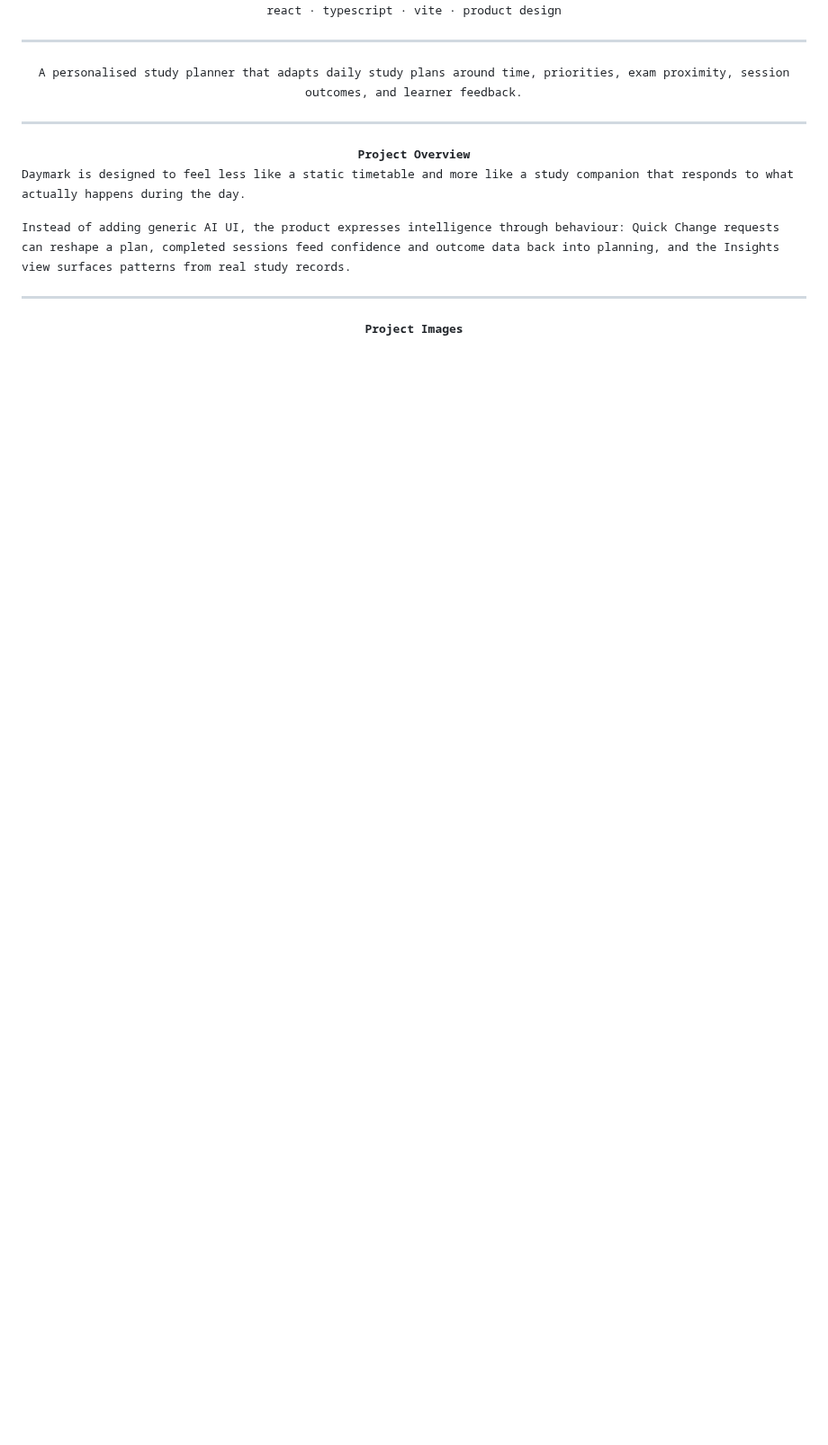
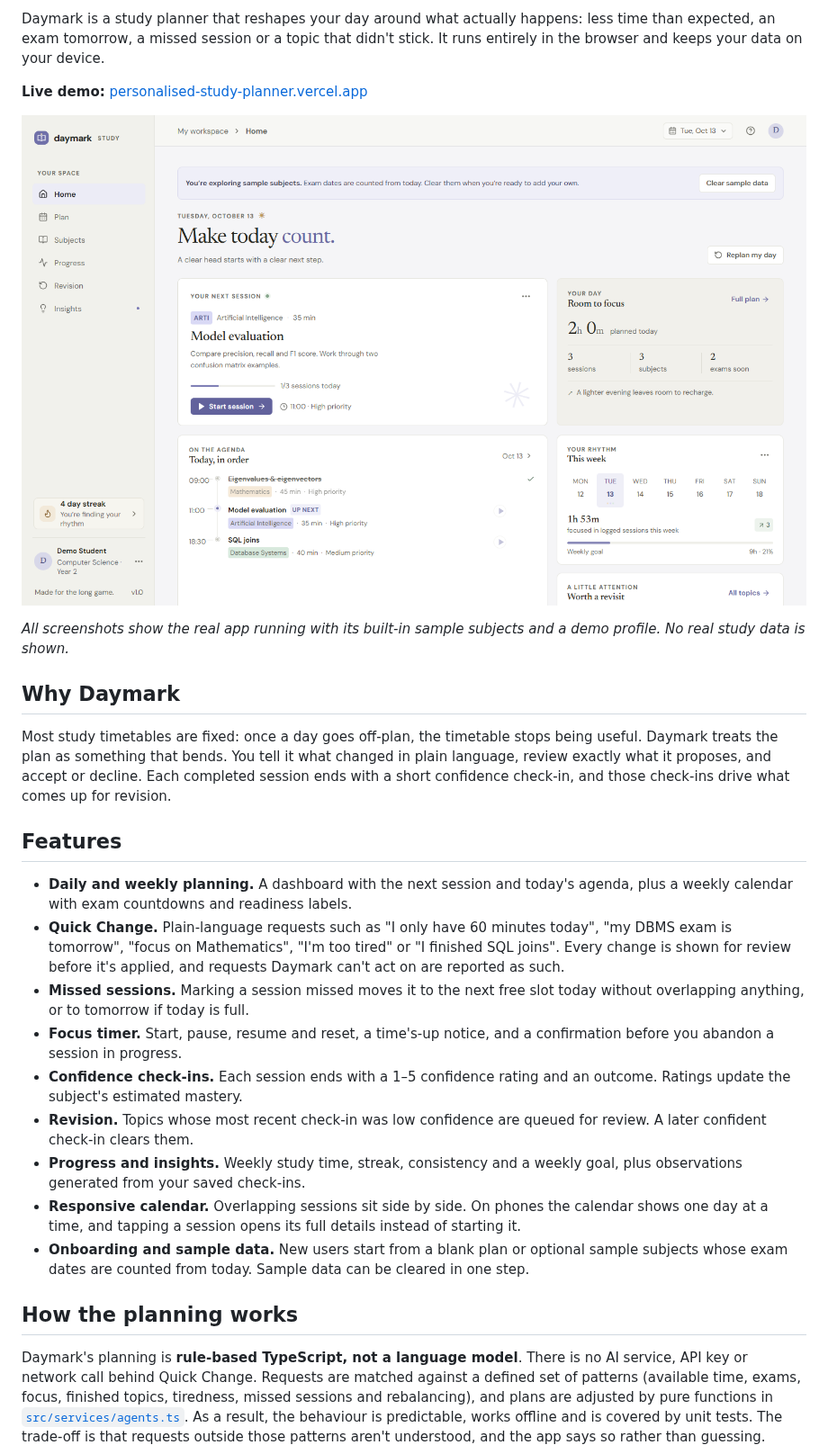
Before and after one commit to yo5on/Personalised-study-planner, a Markdown page: README.md, the part around one of its changes. Shown at 90% size. GitHub-like rendering; pictures changed too: docs/screenshots/dashboard.png (added); blank space fills up the shorter version.

```diff
--- a/README.md
+++ b/README.md
@@ -3,25 +2,29 @@
 
-<samp>react · typescript · vite · product design</samp>
+Daymark is a study planner that reshapes your day around what actually happens: less time than expected, an exam tomorrow, a missed session or a topic that didn't stick. It runs entirely in the browser and keeps your data on your device.
 
-</div>
+**Live demo:** [personalised-study-planner.vercel.app](https://personalised-study-planner.vercel.app/)
 
----
+![Daymark dashboard showing the next session, today's agenda, weekly rhythm and the sample-data notice](docs/screenshots/dashboard.png)
 
-<div align="center"><samp>A personalised study planner that adapts daily study plans around time, priorities, exam proximity, session outcomes, and learner feedback.</samp></div>
+_All screenshots show the real app running with its built-in sample subjects and a demo profile. No real study data is shown._
 
----
+## Why Daymark
 
-<div align="center">
-<samp><b>Project Overview</b></samp>
-</div>
+Most study timetables are fixed: once a day goes off-plan, the timetable stops being useful. Daymark treats the plan as something that bends. You tell it what changed in plain language, review exactly what it proposes, and accept or decline. Each completed session ends with a short confidence check-in, and those check-ins drive what comes up for revision.
 
-<samp>Daymark is designed to feel less like a static timetable and more like a study companion that responds to what actually happens during the day.</samp>
+## Features
 
-<samp>Instead of adding generic AI UI, the product expresses intelligence through behaviour: Quick Change requests can reshape a plan, completed sessions feed confidence and outcome data back into planning, and the Insights view surfaces patterns from real study records.</samp>
+- **Daily and weekly planning.** A dashboard with the next session and today's agenda, plus a weekly calendar with exam countdowns and readiness labels.
+- **Quick Change.** Plain-language requests such as "I only have 60 minutes today", "my DBMS exam is tomorrow", "focus on Mathematics", "I'm too tired" or "I finished SQL joins". Every change is shown for review before it's applied, and requests Daymark can't act on are reported as such.
+- **Missed sessions.** Marking a session missed moves it to the next free slot today without overlapping anything, or to tomorrow if today is full.
+- **Focus timer.** Start, pause, resume and reset, a time's-up notice, and a confirmation before you abandon a session in progress.
+- **Confidence check-ins.** Each session ends with a 1–5 confidence rating and an outcome. Ratings update the subject's estimated mastery.
+- **Revision.** Topics whose most recent check-in was low confidence are queued for review. A later confident check-in clears them.
+- **Progress and insights.** Weekly study time, streak, consistency and a weekly goal, plus observations generated from your saved check-ins.
+- **Responsive calendar.** Overlapping sessions sit side by side. On phones the calendar shows one day at a time, and tapping a session opens its full details instead of starting it.
+- **Onboarding and sample data.** New users start from a blank plan or optional sample subjects whose exam dates are counted from today. Sample data can be cleared in one step.
 
----
+## How the planning works
 
-<div align="center">
-<samp><b>Project Images</b></samp>
-</div>
+Daymark's planning is **rule-based TypeScript, not a language model**. There is no AI service, API key or network call behind Quick Change. Requests are matched against a defined set of patterns (available time, exams, focus, finished topics, tiredness, missed sessions and rebalancing), and plans are adjusted by pure functions in [`src/services/agents.ts`](src/services/agents.ts). As a result, the behaviour is predictable, works offline and is covered by unit tests. The trade-off is that requests outside those patterns aren't understood, and the app says so rather than guessing.
 
```
Also changed, not shown: other parts of README.md (+120 -169 lines), docs/screenshots/mobile-session-details.png (added), docs/screenshots/onboarding.png (added), docs/screenshots/planner.png (added), docs/screenshots/progress.png (added), docs/screenshots/quick-change.png (added).
